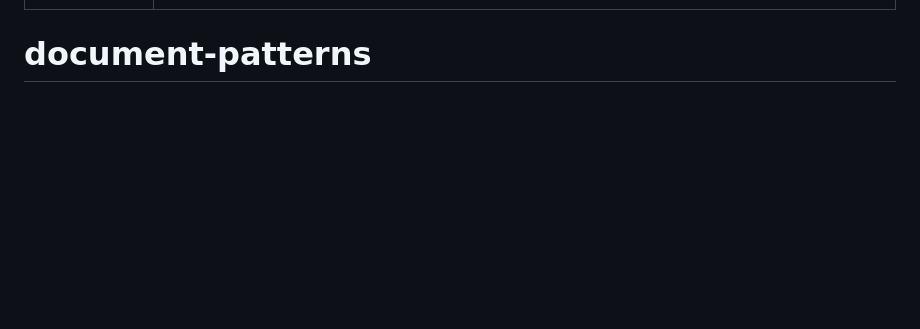
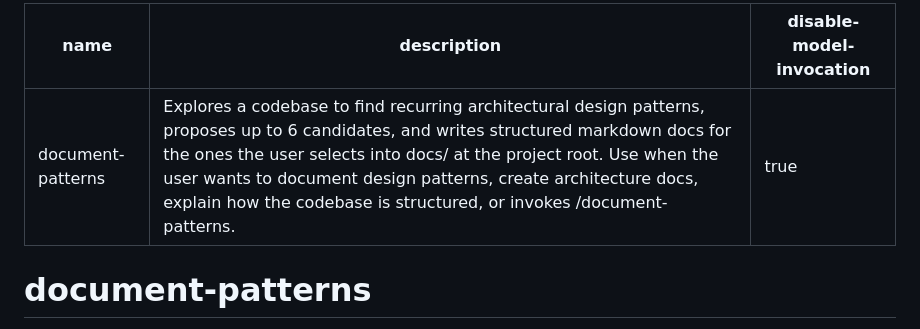
Before and after one commit to jamboid/skills, a Markdown page: document-patterns/SKILL.md, the part around the change. Rendered like a GitHub page; blank space fills up the shorter version.

Commit message:
Disable model invocation in document-patterns
Add `disable-model-invocation: true` to the YAML frontmatter of document-patterns/SKILL.md so the document-patterns skill does not perform model invocations when processed. This makes the skill metadata explicit and prevents automated model calls for this pattern.

```diff
--- a/document-patterns/SKILL.md
+++ b/document-patterns/SKILL.md
@@ -1,6 +1,7 @@
 ---
 name: document-patterns
 description: Explores a codebase to find recurring architectural design patterns, proposes up to 6 candidates, and writes structured markdown docs for the ones the user selects into docs/ at the project root. Use when the user wants to document design patterns, create architecture docs, explain how the codebase is structured, or invokes /document-patterns.
+disable-model-invocation: true
 ---
 
 # document-patterns
```
